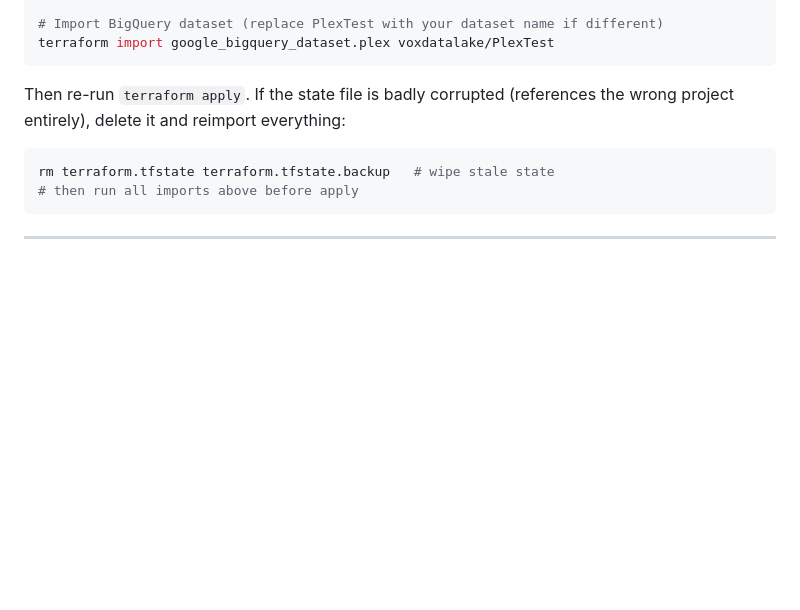
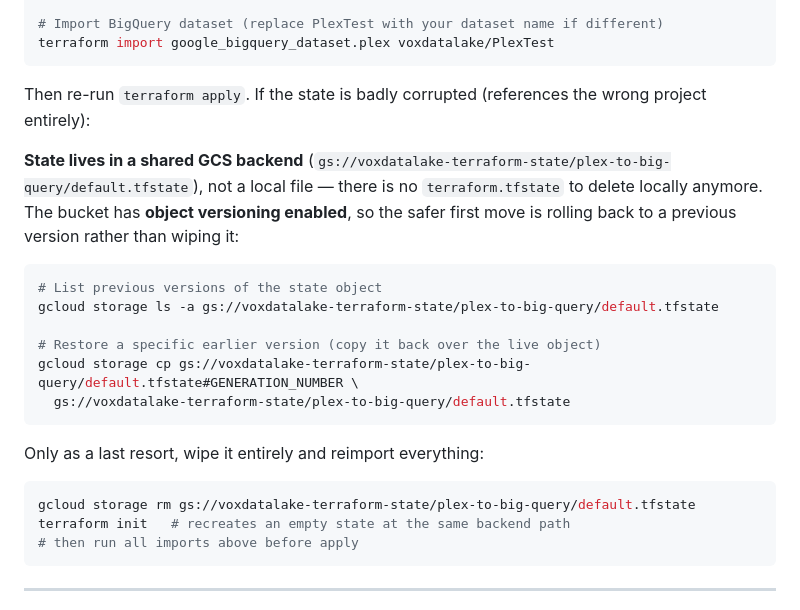
Before and after one commit to Parasol-Group-Inc/plex-to-big-query, a Markdown page: DEPLOYMENT_GUIDE.md, the part around the change. GitHub-like rendering; blank space fills up the shorter version.

````diff
--- a/DEPLOYMENT_GUIDE.md
+++ b/DEPLOYMENT_GUIDE.md
@@ -165,10 +165,23 @@ terraform import google_secret_manager_secret.company_code projects/voxdatalake/
 terraform import google_bigquery_dataset.plex voxdatalake/PlexTest
 ```
 
-Then re-run `terraform apply`. If the state file is badly corrupted (references the wrong project entirely), delete it and reimport everything:
+Then re-run `terraform apply`. If the state is badly corrupted (references the wrong project entirely):
+
+**State lives in a shared GCS backend** (`gs://voxdatalake-terraform-state/plex-to-big-query/default.tfstate`), not a local file — there is no `terraform.tfstate` to delete locally anymore. The bucket has **object versioning enabled**, so the safer first move is rolling back to a previous version rather than wiping it:
 
 ```bash
-rm terraform.tfstate terraform.tfstate.backup   # wipe stale state
+# List previous versions of the state object
+gcloud storage ls -a gs://voxdatalake-terraform-state/plex-to-big-query/default.tfstate
+
+# Restore a specific earlier version (copy it back over the live object)
+gcloud storage cp gs://voxdatalake-terraform-state/plex-to-big-query/default.tfstate#GENERATION_NUMBER \
+  gs://voxdatalake-terraform-state/plex-to-big-query/default.tfstate
+```
+
+Only as a last resort, wipe it entirely and reimport everything:
+```bash
+gcloud storage rm gs://voxdatalake-terraform-state/plex-to-big-query/default.tfstate
+terraform init   # recreates an empty state at the same backend path
 # then run all imports above before apply
 ```
 
````
Also changed, not shown: docs/API_REFERENCE.md (+4 -1 lines), docs/TEARDOWN.md (+7 -4 lines).
